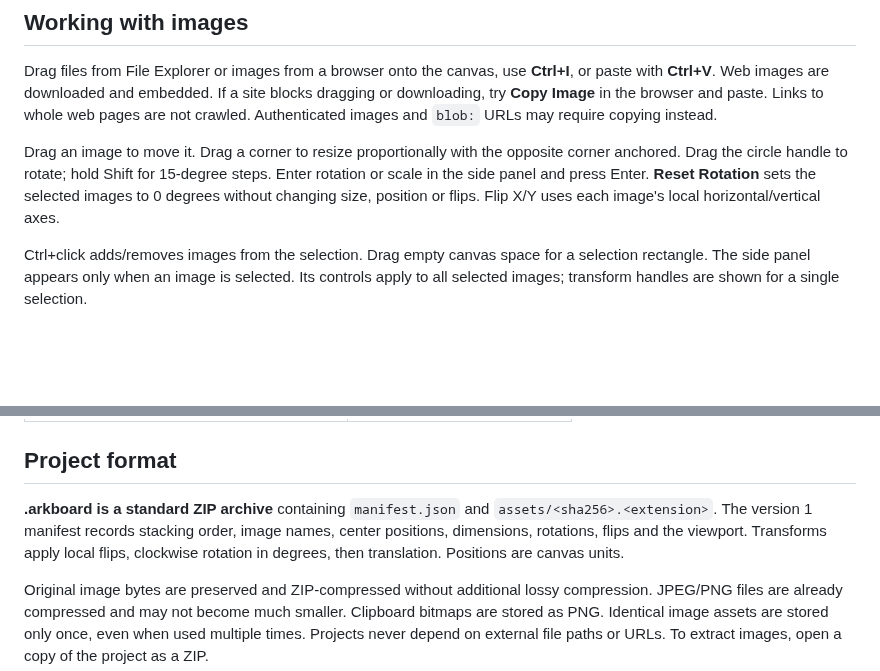
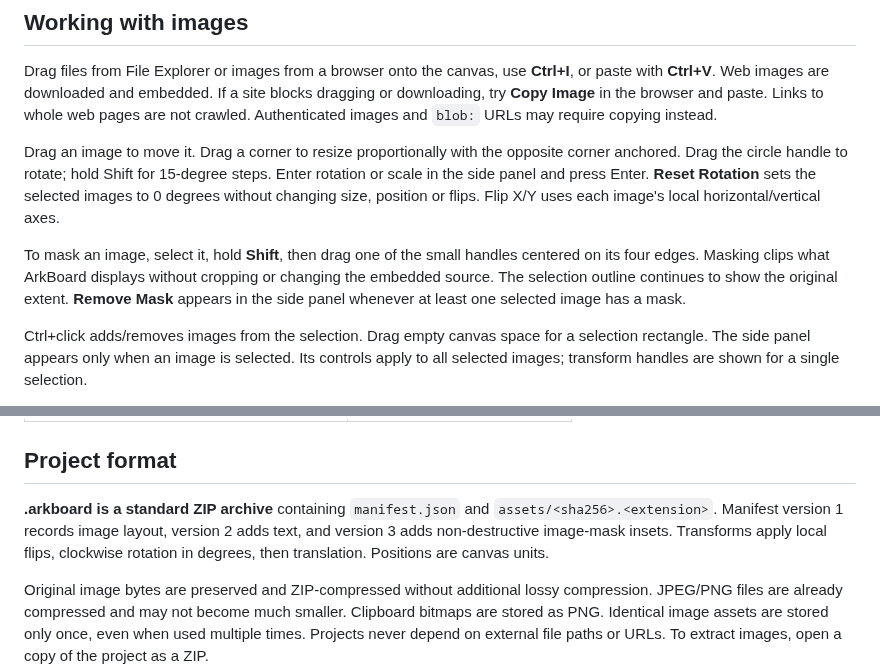
Before and after one commit to MaxPuliero/ArkBoard, a Markdown page: README.md, 2 parts joined by grey strips. Rendered like a GitHub page; blank space fills up the shorter version.

```diff
--- a/README.md
+++ b/README.md
@@ -54,6 +60,8 @@ Confirmed text becomes a movable canvas object and supports resizing, rotation,
 Drag files from File Explorer or images from a browser onto the canvas, use **Ctrl+I**, or paste with **Ctrl+V**. Web images are downloaded and embedded. If a site blocks dragging or downloading, try **Copy Image** in the browser and paste. Links to whole web pages are not crawled. Authenticated images and `blob:` URLs may require copying instead.
 
 Drag an image to move it. Drag a corner to resize proportionally with the opposite corner anchored. Drag the circle handle to rotate; hold Shift for 15-degree steps. Enter rotation or scale in the side panel and press Enter. **Reset Rotation** sets the selected images to 0 degrees without changing size, position or flips. Flip X/Y uses each image's local horizontal/vertical axes.
+
+To mask an image, select it, hold **Shift**, then drag one of the small handles centered on its four edges. Masking clips what ArkBoard displays without cropping or changing the embedded source. The selection outline continues to show the original extent. **Remove Mask** appears in the side panel whenever at least one selected image has a mask.
 
 Ctrl+click adds/removes images from the selection. Drag empty canvas space for a selection rectangle. The side panel appears only when an image is selected. Its controls apply to all selected images; transform handles are shown for a single selection.
 
@@ -89,7 +97,7 @@ The bottom **Opacity** slider changes the entire window, including images and th
 
 ## Project format
 
-**.arkboard is a standard ZIP archive** containing `manifest.json` and `assets/<sha256>.<extension>`. The version 1 manifest records stacking order, image names, center positions, dimensions, rotations, flips and the viewport. Transforms apply local flips, clockwise rotation in degrees, then translation. Positions are canvas units.
+**.arkboard is a standard ZIP archive** containing `manifest.json` and `assets/<sha256>.<extension>`. Manifest version 1 records image layout, version 2 adds text, and version 3 adds non-destructive image-mask insets. Transforms apply local flips, clockwise rotation in degrees, then translation. Positions are canvas units.
 
 Original image bytes are preserved and ZIP-compressed without additional lossy compression. JPEG/PNG files are already compressed and may not become much smaller. Clipboard bitmaps are stored as PNG. Identical image assets are stored only once, even when used multiple times. Projects never depend on external file paths or URLs. To extract images, open a copy of the project as a ZIP.
 
```
Also changed, not shown: other parts of README.md (+11 -5 lines), docs/arkboard-canvas.png, 6 other files.
